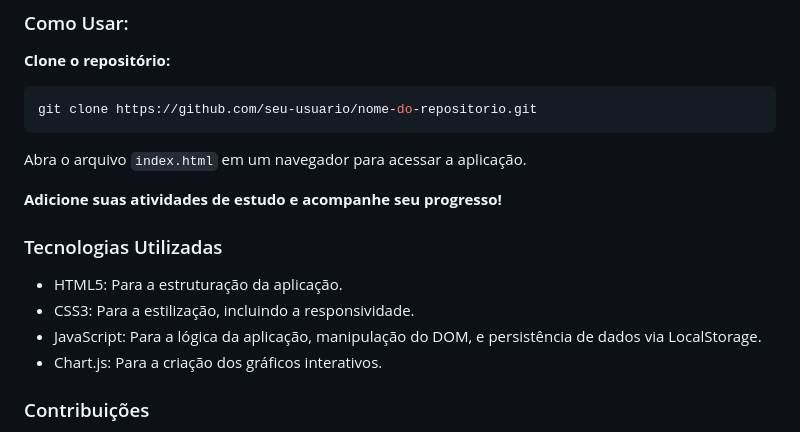
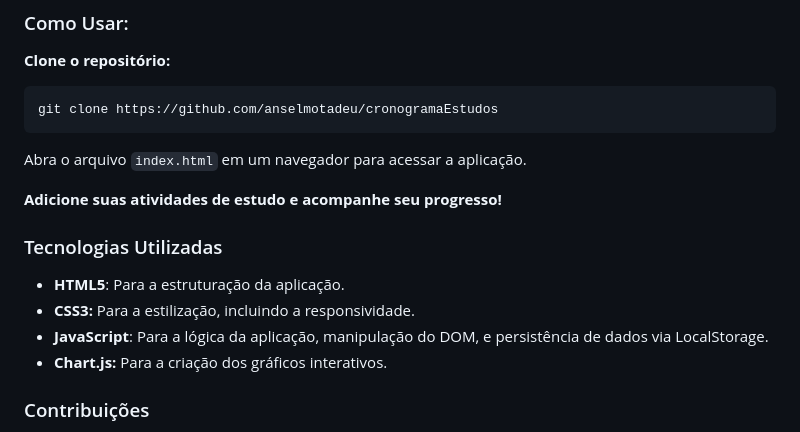
Before and after one commit to anselmotadeu/cronogramaEstudos, a Markdown page: README.md, the part around the change. Rendered like a GitHub page.

Commit message:
Atualizar o README.md

````diff
--- a/README.md
+++ b/README.md
@@ -64,7 +64,7 @@ Implementar notificações para lembrar o usuário de tarefas pendentes ou recé
 **Clone o repositório:**
 
 ```bash
-git clone https://github.com/seu-usuario/nome-do-repositorio.git
+git clone https://github.com/anselmotadeu/cronogramaEstudos
 ```
 
 Abra o arquivo `index.html` em um navegador para acessar a aplicação.
@@ -73,10 +73,10 @@ Abra o arquivo `index.html` em um navegador para acessar a aplicação.
 
 ### Tecnologias Utilizadas
 
-- HTML5: Para a estruturação da aplicação.
-- CSS3: Para a estilização, incluindo a responsividade.
-- JavaScript: Para a lógica da aplicação, manipulação do DOM, e persistência de dados via LocalStorage.
-- Chart.js: Para a criação dos gráficos interativos.
+- **HTML5**: Para a estruturação da aplicação.
+- **CSS3:** Para a estilização, incluindo a responsividade.
+- **JavaScript**: Para a lógica da aplicação, manipulação do DOM, e persistência de dados via LocalStorage.
+- **Chart.js:** Para a criação dos gráficos interativos.
 
 ### Contribuições
 
````
